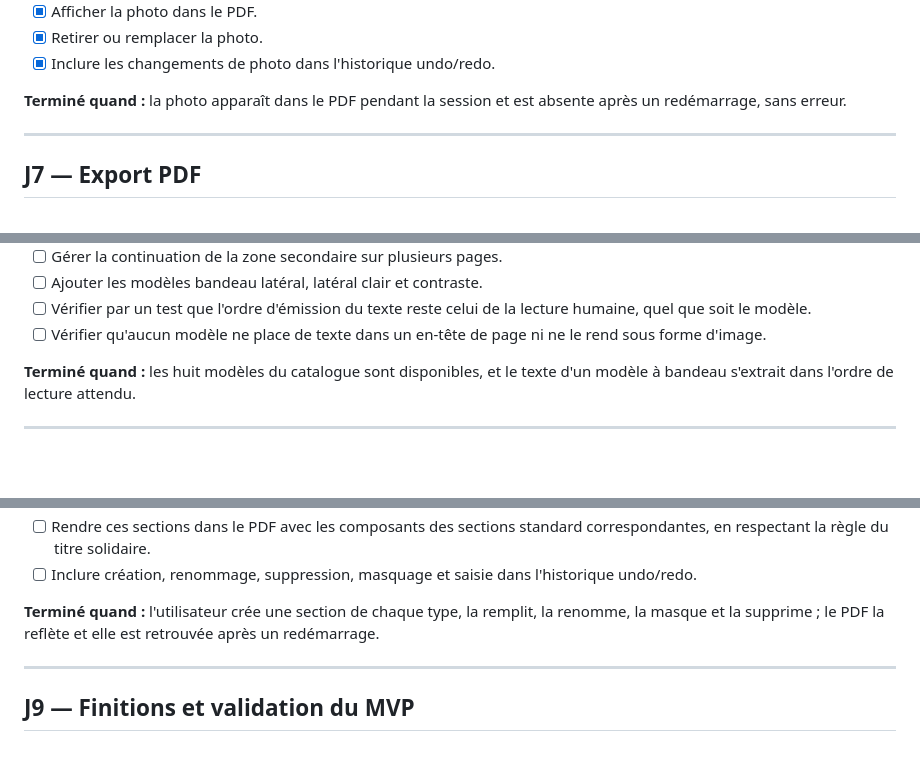
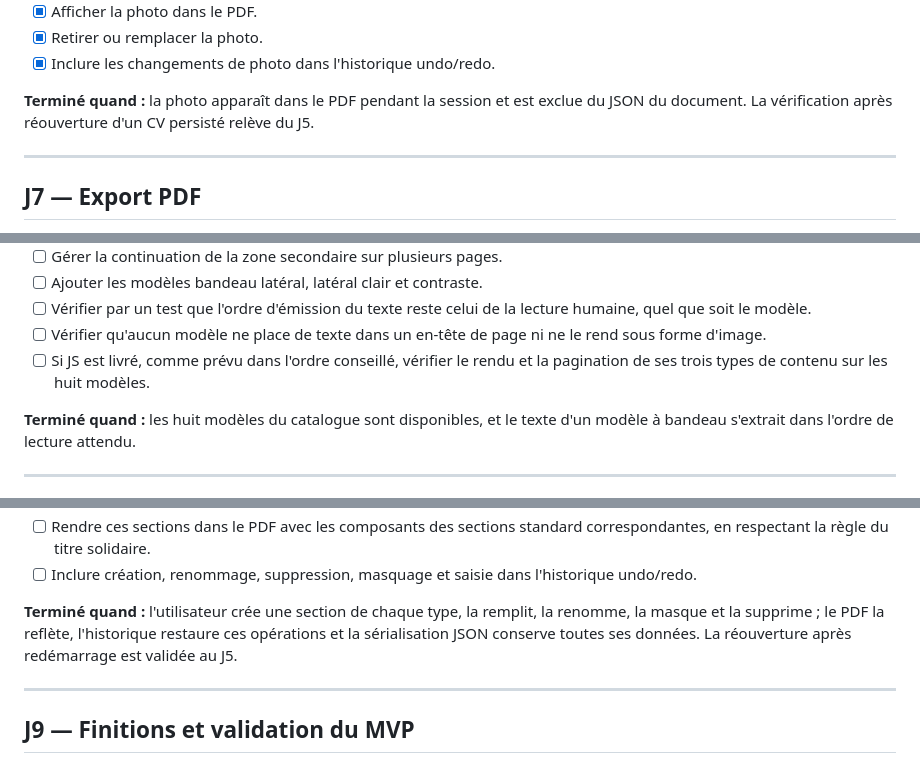
Before and after one commit to Fehizoro496/cv_maker, a Markdown page: ROADMAP.md, 3 parts joined by grey strips. Rendered like a GitHub page; blank space fills up the shorter version.

```diff
--- a/ROADMAP.md
+++ b/ROADMAP.md
@@ -372,7 +405,8 @@ session.
 - [x] Inclure les changements de photo dans l'historique undo/redo.
 
 **Terminé quand :** la photo apparaît dans le PDF pendant la session et est
-absente après un redémarrage, sans erreur.
+exclue du JSON du document. La vérification après réouverture d'un CV
+persisté relève du J5.
 
 ---
 
@@ -491,6 +526,8 @@ l'ordre de lecture attendu par les systèmes ATS.
   lecture humaine, quel que soit le modèle.
 - [ ] Vérifier qu'aucun modèle ne place de texte dans un en-tête de page ni ne
   le rend sous forme d'image.
+- [ ] Si JS est livré, comme prévu dans l'ordre conseillé, vérifier le rendu
+  et la pagination de ses trois types de contenu sur les huit modèles.
 
 **Terminé quand :** les huit modèles du catalogue sont disponibles, et le texte
 d'un modèle à bandeau s'extrait dans l'ordre de lecture attendu.
@@ -524,8 +561,9 @@ standard ne couvrent pas.
   l'historique undo/redo.
 
 **Terminé quand :** l'utilisateur crée une section de chaque type, la remplit,
-la renomme, la masque et la supprime ; le PDF la reflète et elle est retrouvée
-après un redémarrage.
+la renomme, la masque et la supprime ; le PDF la reflète, l'historique restaure
+ces opérations et la sérialisation JSON conserve toutes ses données. La
+réouverture après redémarrage est validée au J5.
 
 ---
 
```
Also changed, not shown: other parts of ROADMAP.md (+42 -8 lines).
